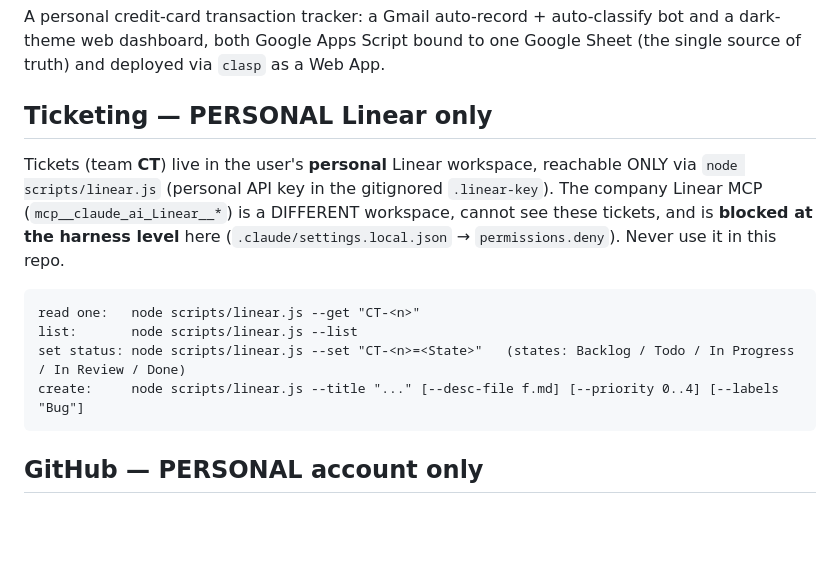
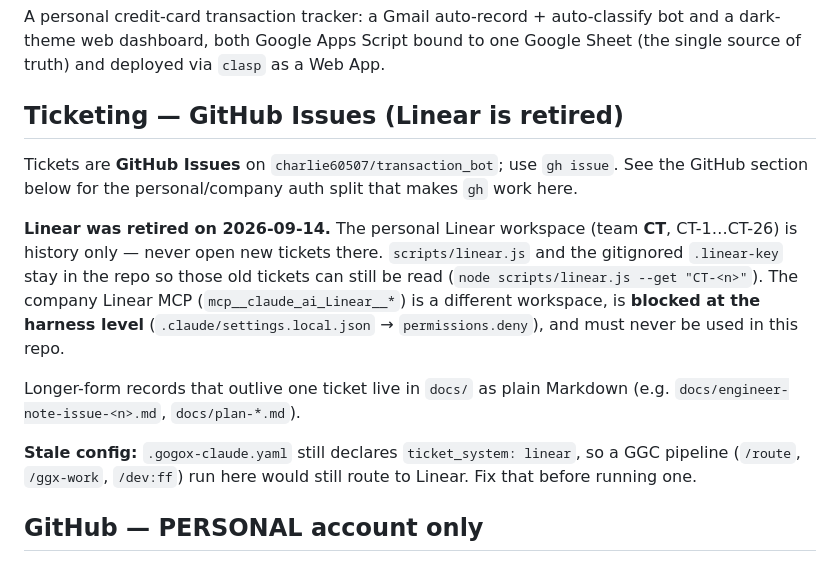
Before and after one commit to charlie60507/transaction_bot, a Markdown page: CLAUDE.md, the part around the change. Drawn GitHub-style; blank space fills up the shorter version.

Commit message:
docs: ticketing is GitHub Issues; Linear is retired
Tickets now live as GitHub Issues on this repo. The personal Linear workspace
(team CT, CT-1…CT-26) becomes read-only history; `scripts/linear.js` and
`.linear-key` stay so those tickets can still be read, and the company Linear
MCP stays blocked as before.

Also records where longer-form documents belong (`docs/*.md`, a convention the
engineer notes already followed), and flags one thing this change does NOT fix:
`.gogox-claude.yaml` still declares `ticket_system: linear`, so a GGC pipeline
run here would still route to Linear. Left alone deliberately — whether those
skills can target GitHub Issues is a separate question.

Co-Authored-By: Claude Opus 5 (1M context) <noreply@anthropic.com>
Claude-Session: https://claude.ai/code/session_01XpLWUBKrMuvVh7M4a91k5y

```diff
--- a/CLAUDE.md
+++ b/CLAUDE.md
@@ -4,18 +4,26 @@ A personal credit-card transaction tracker: a Gmail auto-record + auto-classify
 bot and a dark-theme web dashboard, both Google Apps Script bound to one Google
 Sheet (the single source of truth) and deployed via `clasp` as a Web App.
 
-## Ticketing — PERSONAL Linear only
+## Ticketing — GitHub Issues (Linear is retired)
 
-Tickets (team **CT**) live in the user's **personal** Linear workspace, reachable
-ONLY via `node scripts/linear.js` (personal API key in the gitignored
-`.linear-key`). The company Linear MCP (`mcp__claude_ai_Linear__*`) is a DIFFERENT
-workspace, cannot see these tickets, and is **blocked at the harness level** here
-(`.claude/settings.local.json` → `permissions.deny`). Never use it in this repo.
+Tickets are **GitHub Issues** on `charlie60507/transaction_bot`; use `gh issue`.
+See the GitHub section below for the personal/company auth split that makes `gh`
+work here.
 
-    read one:   node scripts/linear.js --get "CT-<n>"
-    list:       node scripts/linear.js --list
-    set status: node scripts/linear.js --set "CT-<n>=<State>"   (states: Backlog / Todo / In Progress / In Review / Done)
-    create:     node scripts/linear.js --title "..." [--desc-file f.md] [--priority 0..4] [--labels "Bug"]
+**Linear was retired on 2026-09-14.** The personal Linear workspace (team **CT**,
+CT-1…CT-26) is history only — never open new tickets there. `scripts/linear.js`
+and the gitignored `.linear-key` stay in the repo so those old tickets can still
+be read (`node scripts/linear.js --get "CT-<n>"`). The company Linear MCP
+(`mcp__claude_ai_Linear__*`) is a different workspace, is **blocked at the harness
+level** (`.claude/settings.local.json` → `permissions.deny`), and must never be
+used in this repo.
+
+Longer-form records that outlive one ticket live in `docs/` as plain Markdown
+(e.g. `docs/engineer-note-issue-<n>.md`, `docs/plan-*.md`).
+
+**Stale config:** `.gogox-claude.yaml` still declares `ticket_system: linear`, so
+a GGC pipeline (`/route`, `/ggx-work`, `/dev:ff`) run here would still route to
+Linear. Fix that before running one.
 
 ## GitHub — PERSONAL account only
 
```
